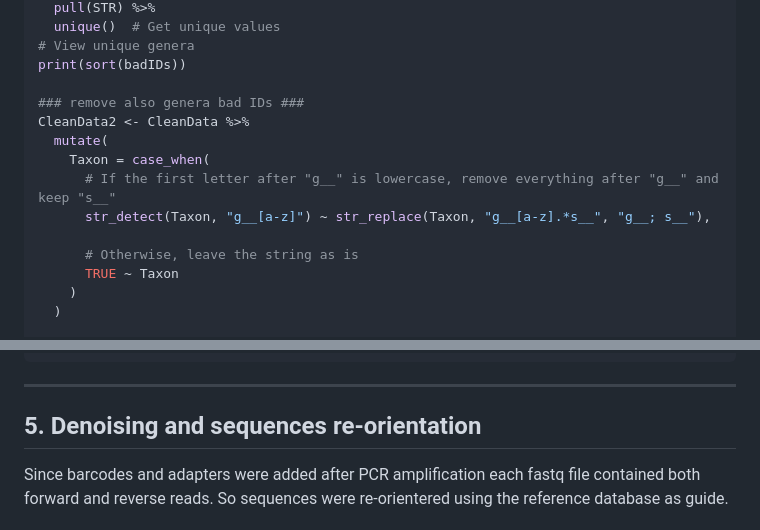
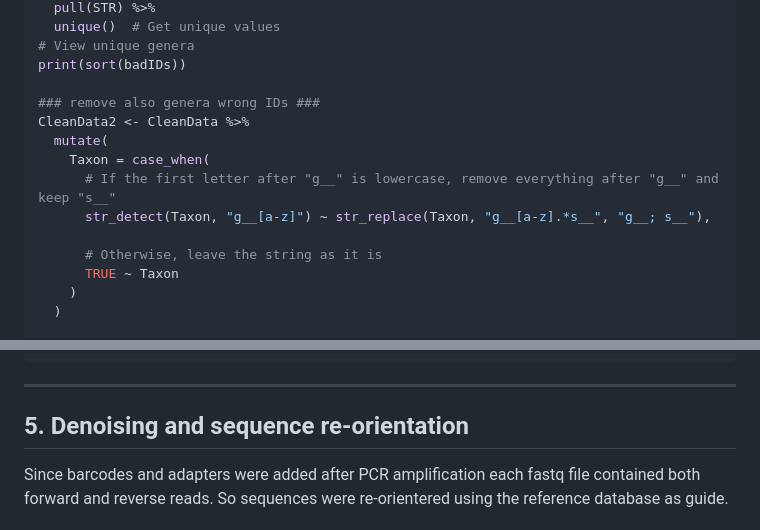
Before and after one commit to MontagnaLab/INVGuild, a Markdown page: INVGuild_code_Bioinformatic_Pipeline.md, 2 parts joined by grey strips. GitHub-like rendering.

```diff
--- a/INVGuild_code_Bioinformatic_Pipeline.md
+++ b/INVGuild_code_Bioinformatic_Pipeline.md
@@ -95,14 +95,14 @@ badIDs <- CleanData %>%
 # View unique genera
 print(sort(badIDs))
 
-### remove also genera bad IDs ###
+### remove also genera wrong IDs ###
 CleanData2 <- CleanData %>%
   mutate(
     Taxon = case_when(
       # If the first letter after "g__" is lowercase, remove everything after "g__" and keep "s__"
       str_detect(Taxon, "g__[a-z]") ~ str_replace(Taxon, "g__[a-z].*s__", "g__; s__"),
 
-      # Otherwise, leave the string as is
+      # Otherwise, leave the string as it is
       TRUE ~ Taxon
     )
   )
@@ -229,7 +229,7 @@ qiime demux summarize \
 
 ---
 
-## **5. Denoising and sequences re-orientation**
+## **5. Denoising and sequence re-orientation**
 Since barcodes and adapters were added after PCR amplification each fastq file contained both forward and reverse reads. So sequences were re-orientered using the reference database as guide.
 
 #### 5.1. Denoising with DADA2
```
Also changed, not shown: other parts of INVGuild_code_Bioinformatic_Pipeline.md (+1 -1 lines).
